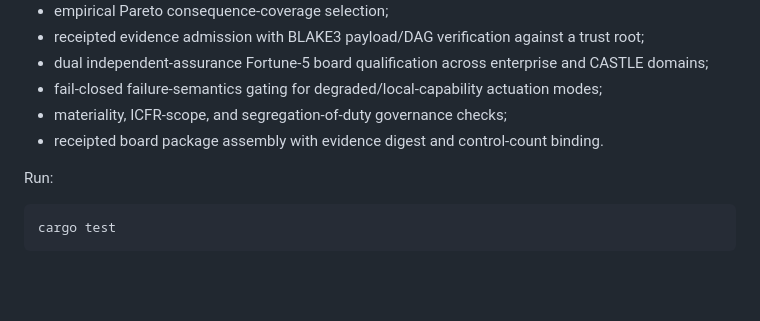
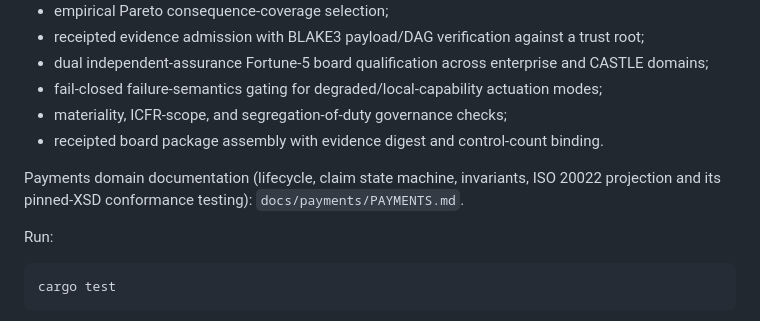
Before and after one commit to seanchatmangpt/castle, a Markdown page: README.md, the part around the change. GitHub-like rendering; blank space fills up the shorter version.

````diff
--- a/README.md
+++ b/README.md
@@ -197,6 +197,9 @@ The Rust runtime implements:
 - materiality, ICFR-scope, and segregation-of-duty governance checks;
 - receipted board package assembly with evidence digest and control-count binding.
 
+Payments domain documentation (lifecycle, claim state machine, invariants, ISO 20022 projection
+and its pinned-XSD conformance testing): `docs/payments/PAYMENTS.md`.
+
 Run:
 
 ```bash
````
Also changed, not shown: docs/payments/PAYMENTS.md (+33 -0 lines).
